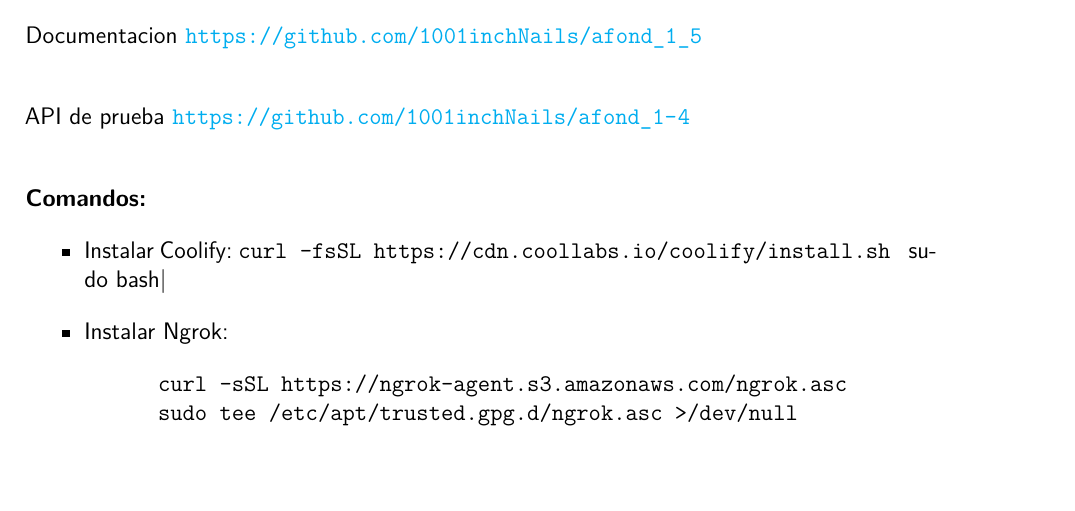
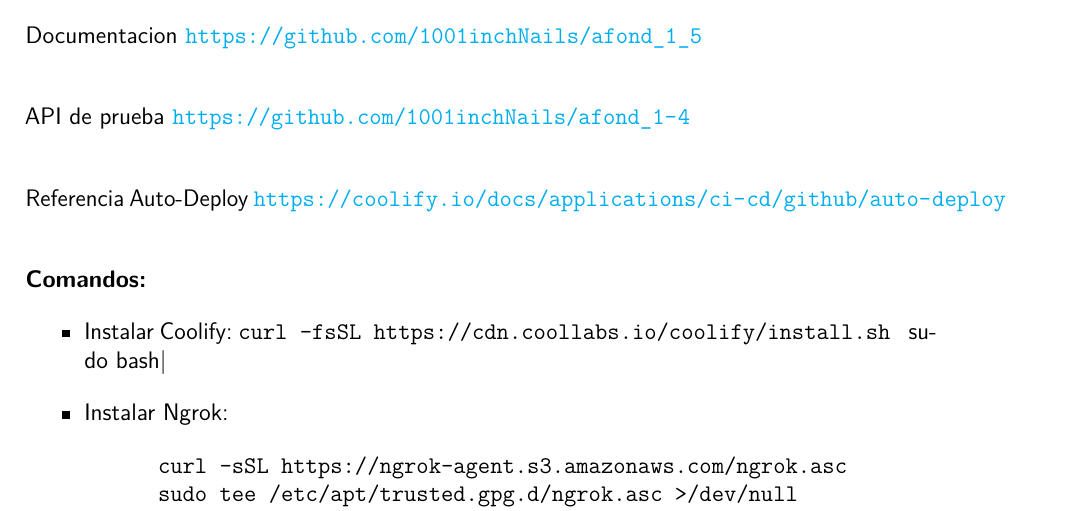
Before and after one commit to 1001inchNails/afond_1_5, a LaTeX document (docs/latex/readme.tex): part of page 31 of 31, cut so that both start at the same text, the shorter picture padded with empty space. Compiled offline with pdfLaTeX.

Commit message:
finito???

```diff
--- a/docs/latex/readme.tex
+++ b/docs/latex/readme.tex
@@ -518,6 +518,9 @@
 API de prueba
 \url{https://github.com/1001inchNails/afond_1-4}\\
 
+Referencia Auto-Deploy
+\url{https://coolify.io/docs/applications/ci-cd/github/auto-deploy}\\
+
 \textbf{Comandos:}
 \begin{itemize}
     \item Instalar Coolify: \verb|curl -fsSL https://cdn.coollabs.io/coolify/install.sh | sudo bash|
```
Also changed, not shown: docs/latex/readme.pdf, 3 other files.
